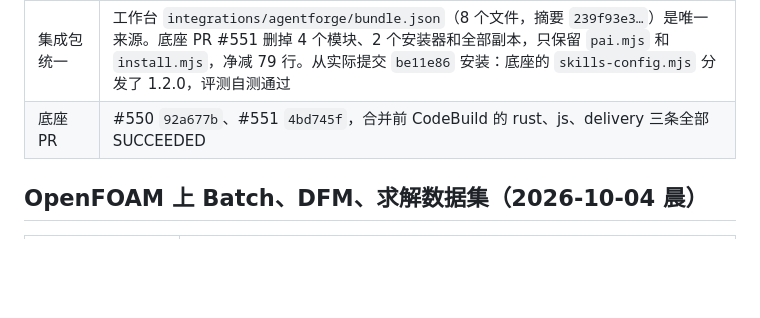
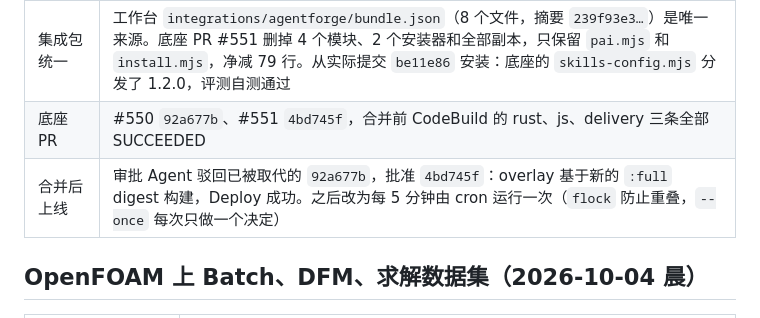
Before and after one commit to noteflowai/pai-design-workbench, a Markdown page: docs/VERIFICATION.md, the part around the change. Drawn GitHub-style; blank space fills up the shorter version.

Commit message:
docs(verification): approval agent deployed 4bd745f on the promoted base; scheduled

```diff
--- a/docs/VERIFICATION.md
+++ b/docs/VERIFICATION.md
@@ -10,6 +10,7 @@
 | 审批 Agent | `scripts/approval-agent.py` 取代 `drain-approvals.sh`。首次运行驳回 18 个已被取代的执行，批准 `9594430`（该执行的 Source、4 条 Test、Build、PackageSignVSIX 全部成功），Deploy 成功。每个决定写一行 JSON 日志 |
 | 集成包统一 | 工作台 `integrations/agentforge/bundle.json`（8 个文件，摘要 `239f93e3…`）是唯一来源。底座 PR #551 删掉 4 个模块、2 个安装器和全部副本，只保留 `pai.mjs` 和 `install.mjs`，净减 79 行。从实际提交 `be11e86` 安装：底座的 `skills-config.mjs` 分发了 1.2.0，评测自测通过 |
 | 底座 PR | #550 `92a677b`、#551 `4bd745f`，合并前 CodeBuild 的 rust、js、delivery 三条全部 SUCCEEDED |
+| 合并后上线 | 审批 Agent 驳回已被取代的 `92a677b`，批准 `4bd745f`：overlay 基于新的 `:full` digest 构建，Deploy 成功。之后改为每 5 分钟由 cron 运行一次（`flock` 防止重叠，`--once` 每次只做一个决定） |
 
 ## OpenFOAM 上 Batch、DFM、求解数据集（2026-10-04 晨）
 
```
